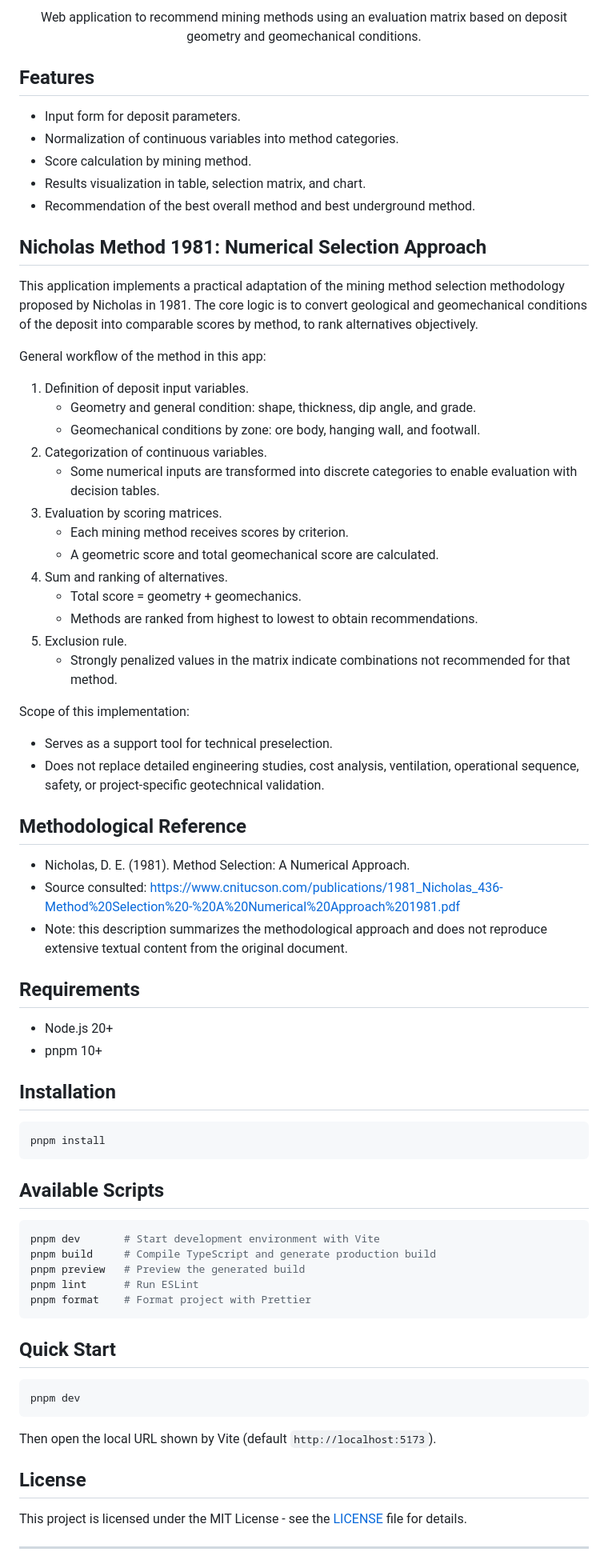
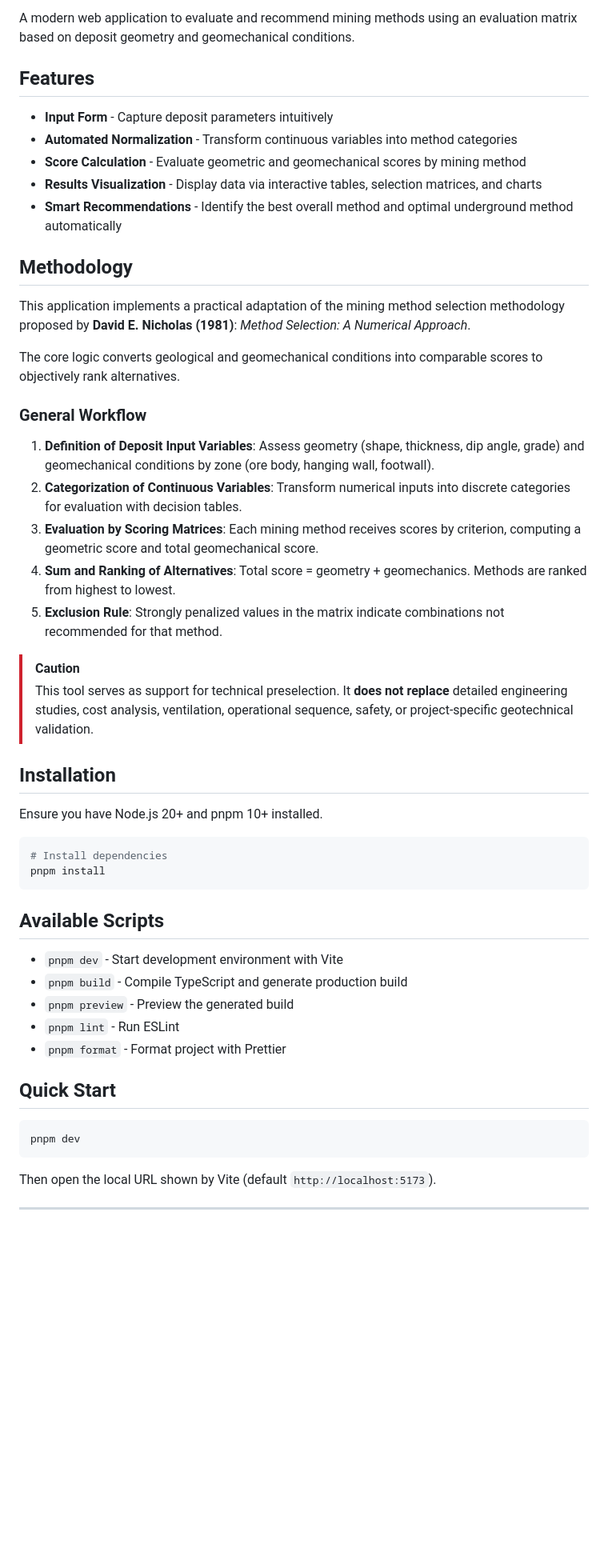
Before and after one commit to LuiccianDev/nicholas-method-81, a Markdown page: README.md, the part around one of its changes. Shown at 80% size. Drawn GitHub-style; blank space fills up the shorter version.

Commit message:
docs: add usage guide and update README with documentation links and feature highlights

````diff
--- a/README.md
+++ b/README.md
@@ -14,80 +18,54 @@
 
-Web application to recommend mining methods using an evaluation matrix based on deposit geometry and geomechanical conditions.
-</div>
+A modern web application to evaluate and recommend mining methods using an evaluation matrix based on deposit geometry and geomechanical conditions.
 
 ## Features
 
-- Input form for deposit parameters.
-- Normalization of continuous variables into method categories.
-- Score calculation by mining method.
-- Results visualization in table, selection matrix, and chart.
-- Recommendation of the best overall method and best underground method.
+- **Input Form** - Capture deposit parameters intuitively
+- **Automated Normalization** - Transform continuous variables into method categories
+- **Score Calculation** - Evaluate geometric and geomechanical scores by mining method
+- **Results Visualization** - Display data via interactive tables, selection matrices, and charts
+- **Smart Recommendations** - Identify the best overall method and optimal underground method automatically
 
-## Nicholas Method 1981: Numerical Selection Approach
+## Methodology
 
-This application implements a practical adaptation of the mining method selection methodology proposed by Nicholas in 1981.
-The core logic is to convert geological and geomechanical conditions of the deposit into comparable scores by method, to rank alternatives objectively.
+This application implements a practical adaptation of the mining method selection methodology proposed by **David E. Nicholas (1981)**: *Method Selection: A Numerical Approach*.
 
-General workflow of the method in this app:
+The core logic converts geological and geomechanical conditions into comparable scores to objectively rank alternatives.
 
-1. Definition of deposit input variables.
-	- Geometry and general condition: shape, thickness, dip angle, and grade.
-	- Geomechanical conditions by zone: ore body, hanging wall, and footwall.
-2. Categorization of continuous variables.
-	- Some numerical inputs are transformed into discrete categories to enable evaluation with decision tables.
-3. Evaluation by scoring matrices.
-	- Each mining method receives scores by criterion.
-	- A geometric score and total geomechanical score are calculated.
-4. Sum and ranking of alternatives.
-	- Total score = geometry + geomechanics.
-	- Methods are ranked from highest to lowest to obtain recommendations.
-5. Exclusion rule.
-	- Strongly penalized values in the matrix indicate combinations not recommended for that method.
+### General Workflow
 
-Scope of this implementation:
+1. **Definition of Deposit Input Variables**: Assess geometry (shape, thickness, dip angle, grade) and geomechanical conditions by zone (ore body, hanging wall, footwall).
+2. **Categorization of Continuous Variables**: Transform numerical inputs into discrete categories for evaluation with decision tables.
+3. **Evaluation by Scoring Matrices**: Each mining method receives scores by criterion, computing a geometric score and total geomechanical score.
+4. **Sum and Ranking of Alternatives**: Total score = geometry + geomechanics. Methods are ranked from highest to lowest.
+5. **Exclusion Rule**: Strongly penalized values in the matrix indicate combinations not recommended for that method.
 
-- Serves as a support tool for technical preselection.
-- Does not replace detailed engineering studies, cost analysis, ventilation, operational sequence, safety, or project-specific geotechnical validation.
-
-## Methodological Reference
-
-- Nicholas, D. E. (1981). Method Selection: A Numerical Approach.
-- Source consulted: https://www.cnitucson.com/publications/1981_Nicholas_436-Method%20Selection%20-%20A%20Numerical%20Approach%201981.pdf
-- Note: this description summarizes the methodological approach and does not reproduce extensive textual content from the original document.
-
-
-## Requirements
-
-- Node.js 20+
-- pnpm 10+
+> [!CAUTION]
+> This tool serves as support for technical preselection. It **does not replace** detailed engineering studies, cost analysis, ventilation, operational sequence, safety, or project-specific geotechnical validation.
 
 ## Installation
 
+Ensure you have Node.js 20+ and pnpm 10+ installed.
+
 ```bash
+# Install dependencies
 pnpm install
 ```
 
 ## Available Scripts
 
-```bash
-pnpm dev       # Start development environment with Vite
-pnpm build     # Compile TypeScript and generate production build
-pnpm preview   # Preview the generated build
-pnpm lint      # Run ESLint
-pnpm format    # Format project with Prettier
-```
+- `pnpm dev` - Start development environment with Vite
+- `pnpm build` - Compile TypeScript and generate production build
+- `pnpm preview` - Preview the generated build
+- `pnpm lint` - Run ESLint
+- `pnpm format` - Format project with Prettier
 
 ## Quick Start
 
 ```bash
 pnpm dev
 ```
-
 Then open the local URL shown by Vite (default `http://localhost:5173`).
-
-## License
-
-This project is licensed under the MIT License - see the [LICENSE](LICENSE) file for details.
 
 ---
 
````
Also changed, not shown: other parts of README.md (+14 -10 lines), docs/guia_uso_nicholas_method.md (added, +62 -0 lines).
